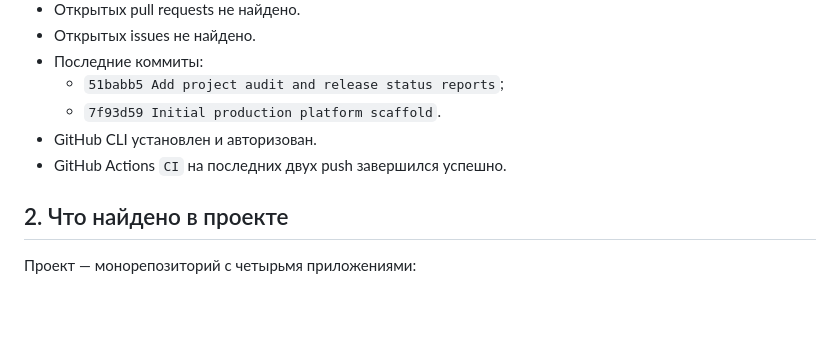
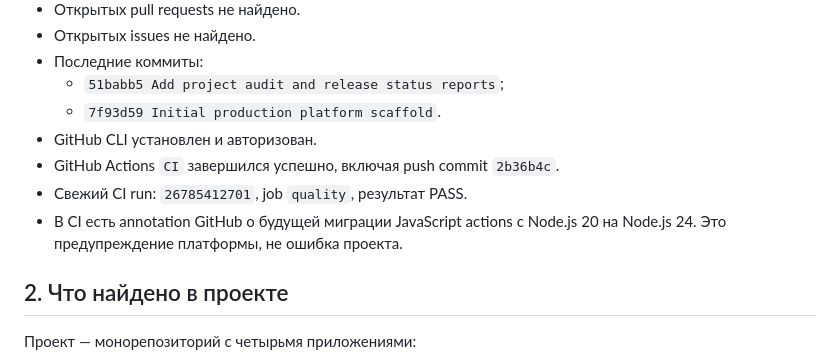
Before and after one commit to Gegcbr2022/lider-avtoschool-platform, a Markdown page: FINAL_REPORT.md, the part around the change. Drawn GitHub-style; blank space fills up the shorter version.

Commit message:
docs: record final CI status

```diff
--- a/FINAL_REPORT.md
+++ b/FINAL_REPORT.md
@@ -16,7 +16,9 @@
   - `51babb5 Add project audit and release status reports`;
   - `7f93d59 Initial production platform scaffold`.
 - GitHub CLI установлен и авторизован.
-- GitHub Actions `CI` на последних двух push завершился успешно.
+- GitHub Actions `CI` завершился успешно, включая push commit `2b36b4c`.
+- Свежий CI run: `26785412701`, job `quality`, результат PASS.
+- В CI есть annotation GitHub о будущей миграции JavaScript actions с Node.js 20 на Node.js 24. Это предупреждение платформы, не ошибка проекта.
 
 ## 2. Что найдено в проекте
 
```
